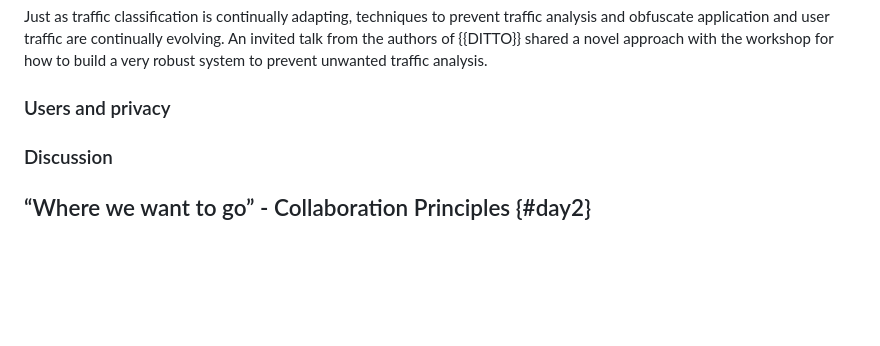
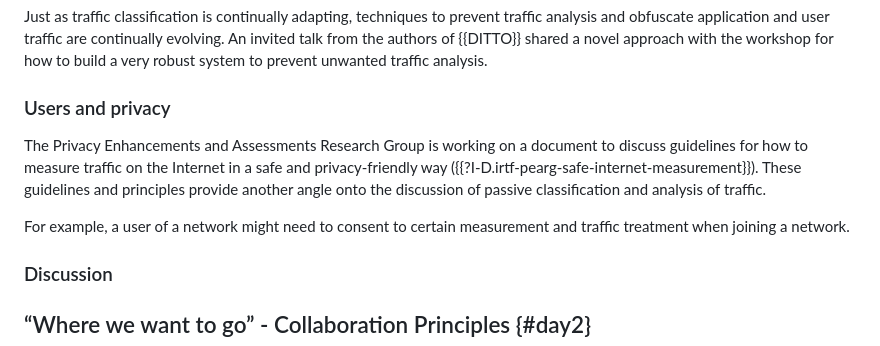
Before and after one commit to intarchboard/workshop-m-ten, a Markdown page: draft-iab-m-ten-workshop.md, the part around the change. Rendered like a GitHub page; blank space fills up the shorter version.

Commit message:
Start privacy section

```diff
--- a/draft-iab-m-ten-workshop.md
+++ b/draft-iab-m-ten-workshop.md
@@ -280,6 +280,10 @@ Just as traffic classification is continually adapting, techniques to prevent tr
 
 ### Users and privacy
 
+The Privacy Enhancements and Assessments Research Group is working on a document to discuss guidelines for how to measure traffic on the Internet in a safe and privacy-friendly way ({{?I-D.irtf-pearg-safe-internet-measurement}}). These guidelines and principles provide another angle onto the discussion of passive classification and analysis of traffic.
+
+For example, a user of a network might need to consent to certain measurement and traffic treatment when joining a network.
+
 ### Discussion
 
 ## “Where we want to go” - Collaboration Principles {#day2}
```
